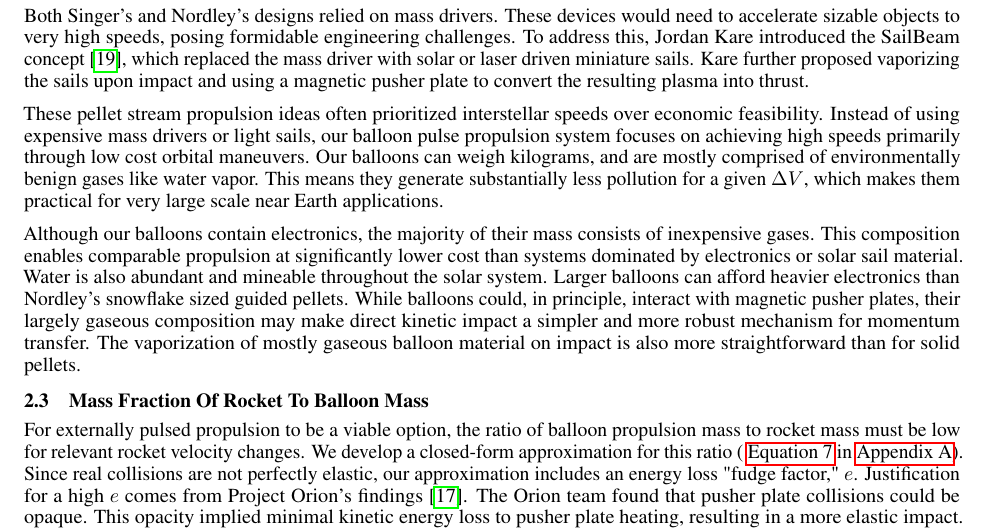
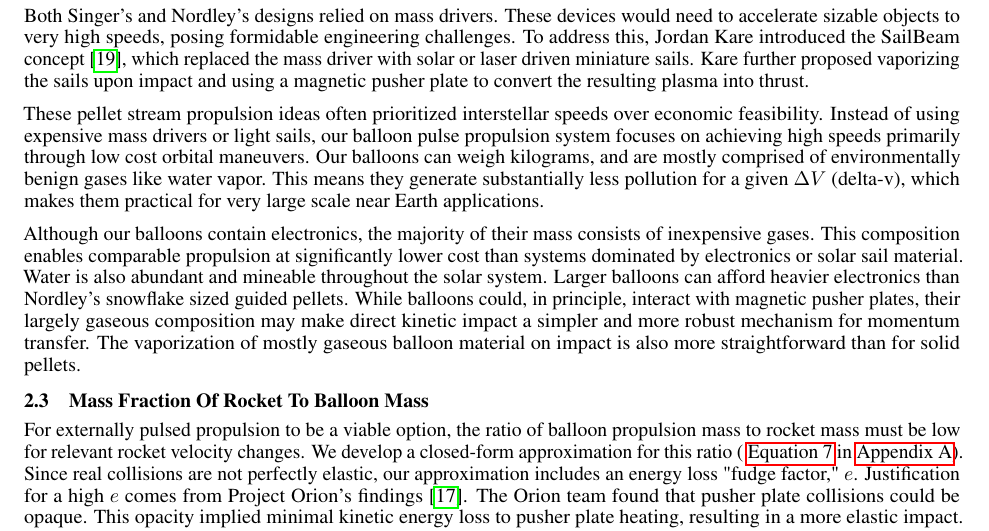
Before and after one commit to katzseth22202/Balloon-Pulse-Propulsion, a LaTeX paper (templateArxiv.tex): part of page 7 of 24, cut so that both start at the same text. Compiled offline with pdfLaTeX.

Commit message:
Updates from Overleaf

```diff
--- a/templateArxiv.tex
+++ b/templateArxiv.tex
@@ -154,7 +154,7 @@ In 2001, Gerald Nordley proposed an externally pulsed propulsion system in which
 
 Both Singer’s and Nordley’s designs relied on mass drivers.  These devices would need to accelerate sizable objects to very high speeds, posing formidable engineering challenges. To address this, Jordan Kare introduced the SailBeam concept \cite{kare2001sailbeam}, which replaced the mass driver with solar or laser driven miniature sails. Kare further proposed vaporizing the sails upon impact and using a magnetic pusher plate to convert the resulting plasma into thrust.
 
-These pellet stream propulsion ideas often prioritized interstellar speeds over economic feasibility.  Instead of using expensive mass drivers or light sails, our balloon pulse propulsion system focuses on achieving high speeds primarily through low cost orbital maneuvers.   Our balloons can weigh kilograms, and are mostly comprised of environmentally benign gases like water vapor.   This means they generate substantially less pollution for a given $\Delta V$, which makes them practical for very large scale near Earth applications.
+These pellet stream propulsion ideas often prioritized interstellar speeds over economic feasibility.  Instead of using expensive mass drivers or light sails, our balloon pulse propulsion system focuses on achieving high speeds primarily through low cost orbital maneuvers.   Our balloons can weigh kilograms, and are mostly comprised of environmentally benign gases like water vapor.   This means they generate substantially less pollution for a given $\Delta V$ (delta-v), which makes them practical for very large scale near Earth applications.
 
 Although our balloons contain electronics, the majority of their mass consists of inexpensive gases. This composition enables comparable propulsion at significantly lower cost than systems dominated by electronics or solar sail material. Water is also abundant and mineable throughout the solar system.  Larger balloons can afford heavier electronics than Nordley's snowflake sized guided pellets.  While balloons could, in principle, interact with magnetic pusher plates, their largely gaseous composition may make direct kinetic impact a simpler and more robust mechanism for momentum transfer.  The vaporization of mostly gaseous balloon material on impact is also  more straightforward than for solid pellets.
 
```
